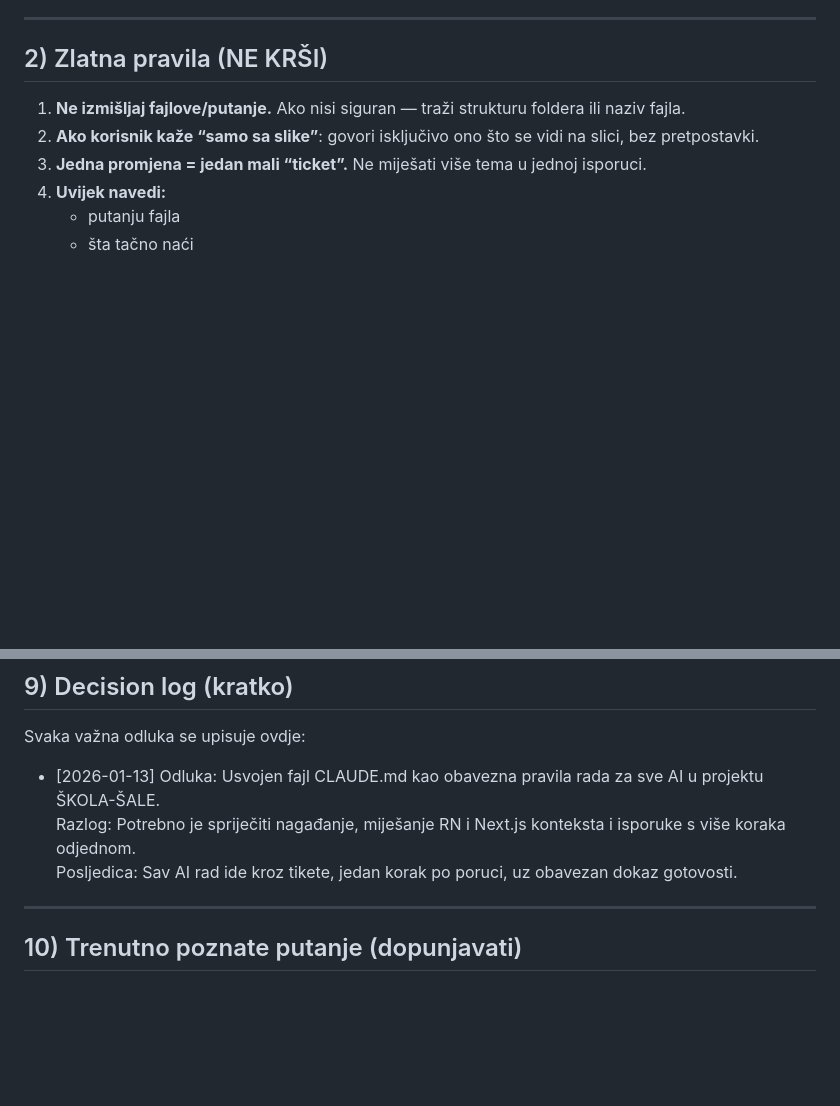
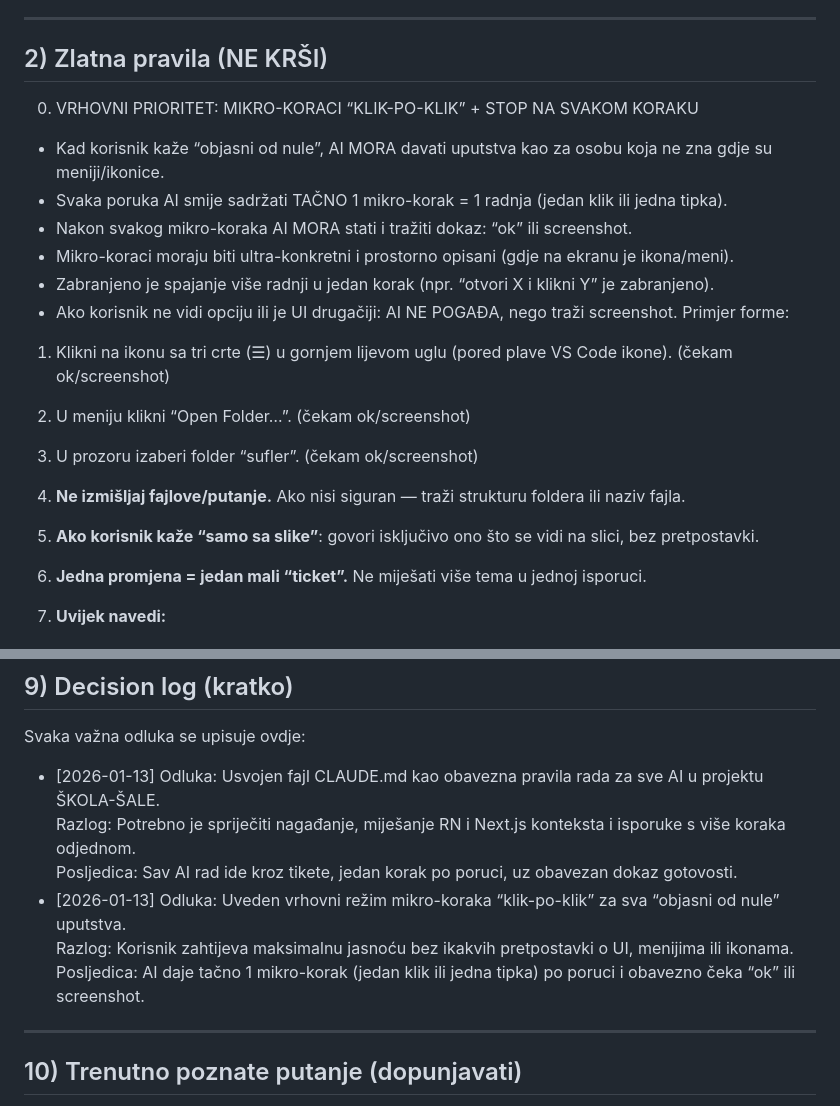
Before and after one commit to beges1958-create/skola-sale, a Markdown page: CLAUDE.md, 2 parts joined by grey strips. GitHub-like rendering; blank space fills up the shorter version.

Commit message:
docs: add click-by-click beginner rule

```diff
--- a/CLAUDE.md
+++ b/CLAUDE.md
@@ -35,6 +35,17 @@ Ovaj fajl je “ugovor” i memorija projekta: sve što AI pogriješi jednom, ov
 
 ---
 ## 2) Zlatna pravila (NE KRŠI)
+0) VRHOVNI PRIORITET: MIKRO-KORACI “KLIK-PO-KLIK” + STOP NA SVAKOM KORAKU
+- Kad korisnik kaže “objasni od nule”, AI MORA davati uputstva kao za osobu koja ne zna gdje su meniji/ikonice.
+- Svaka poruka AI smije sadržati TAČNO 1 mikro-korak = 1 radnja (jedan klik ili jedna tipka).
+- Nakon svakog mikro-koraka AI MORA stati i tražiti dokaz: “ok” ili screenshot.
+- Mikro-koraci moraju biti ultra-konkretni i prostorno opisani (gdje na ekranu je ikona/meni).
+- Zabranjeno je spajanje više radnji u jedan korak (npr. “otvori X i klikni Y” je zabranjeno).
+- Ako korisnik ne vidi opciju ili je UI drugačiji: AI NE POGAĐA, nego traži screenshot.
+Primjer forme:
+1) Klikni na ikonu sa tri crte (☰) u gornjem lijevom uglu (pored plave VS Code ikone). (čekam ok/screenshot)
+2) U meniju klikni “Open Folder…”. (čekam ok/screenshot)
+3) U prozoru izaberi folder “sufler”. (čekam ok/screenshot)
 
 1) **Ne izmišljaj fajlove/putanje.** Ako nisi siguran — traži strukturu foldera ili naziv fajla.
 2) **Ako korisnik kaže “samo sa slike”**: govori isključivo ono što se vidi na slici, bez pretpostavki.
@@ -190,6 +201,9 @@ Svaka važna odluka se upisuje ovdje:
 - [2026-01-13] Odluka: Usvojen fajl CLAUDE.md kao obavezna pravila rada za sve AI u projektu ŠKOLA-ŠALE.
   Razlog: Potrebno je spriječiti nagađanje, miješanje RN i Next.js konteksta i isporuke s više koraka odjednom.
   Posljedica: Sav AI rad ide kroz tikete, jedan korak po poruci, uz obavezan dokaz gotovosti.
+- [2026-01-13] Odluka: Uveden vrhovni režim mikro-koraka “klik-po-klik” za sva “objasni od nule” uputstva.
+  Razlog: Korisnik zahtijeva maksimalnu jasnoću bez ikakvih pretpostavki o UI, menijima ili ikonama.
+  Posljedica: AI daje tačno 1 mikro-korak (jedan klik ili jedna tipka) po poruci i obavezno čeka “ok” ili screenshot.
 
 
 ---
```
